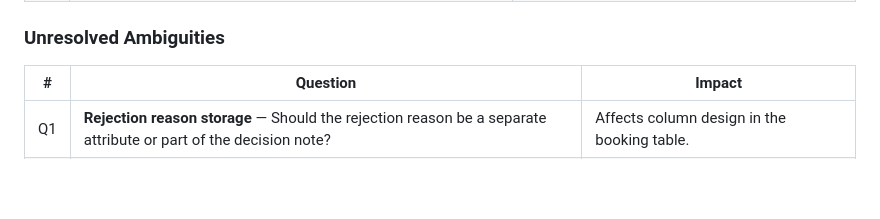
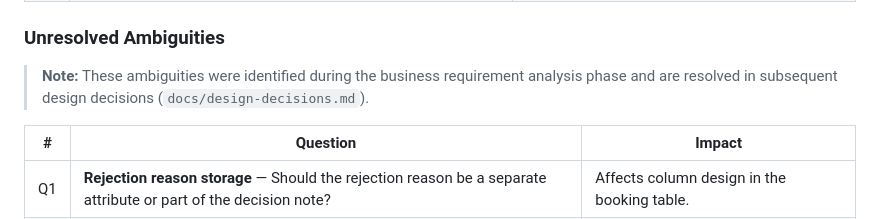
Before and after one commit to AmnO-O/CS486-Project, a Markdown page: outputs/01-business-req-analysis-G05.md, the part around the change. Rendered like a GitHub page; blank space fills up the shorter version.

Commit message:
add resolved-ambiguity note to outputs/01 §8
Add note clarifying that Q1-Q5, though listed as 'Unresolved
Ambiguities' in Task 01, are resolved in downstream design
decisions (docs/design-decisions.md).

```diff
--- a/outputs/01-business-req-analysis-G05.md
+++ b/outputs/01-business-req-analysis-G05.md
@@ -257,6 +257,8 @@ A space with status `under_maintenance` cannot have approved bookings during the
 
 ### Unresolved Ambiguities
 
+> **Note:** These ambiguities were identified during the business requirement analysis phase and are resolved in subsequent design decisions (`docs/design-decisions.md`).
+
 | # | Question | Impact |
 |---|---|---|
 | Q1 | **Rejection reason storage** — Should the rejection reason be a separate attribute or part of the decision note? | Affects column design in the booking table. |
```
